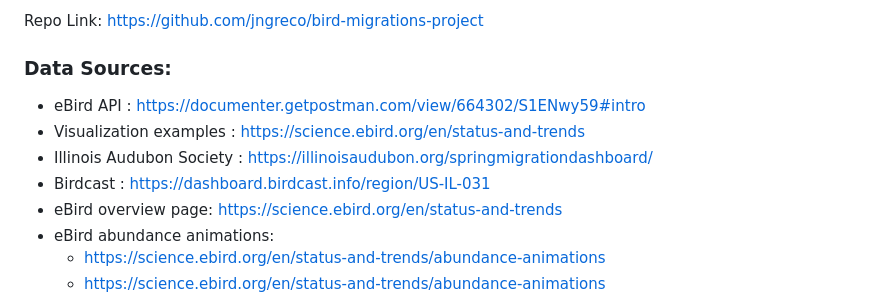
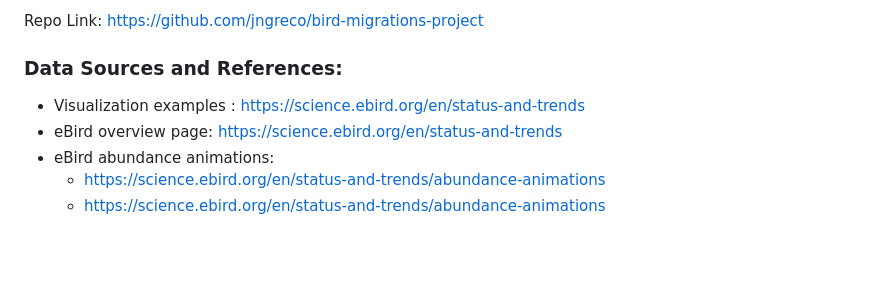
Before and after one commit to jngreco/Bird-Migrations-Project, a Markdown page: README.md, the part around the change. Rendered like a GitHub page; blank space fills up the shorter version.

```diff
--- a/README.md
+++ b/README.md
@@ -25,11 +25,8 @@ This project hinges on the communication and interaction between several indepen
 
 Repo Link: https://github.com/jngreco/bird-migrations-project
 
-### Data Sources:
-- eBird API : https://documenter.getpostman.com/view/664302/S1ENwy59#intro
+### Data Sources and References:
 - Visualization examples : https://science.ebird.org/en/status-and-trends
-- Illinois Audubon Society : https://illinoisaudubon.org/springmigrationdashboard/
-- Birdcast : https://dashboard.birdcast.info/region/US-IL-031
 - eBird overview page: https://science.ebird.org/en/status-and-trends
 - eBird abundance animations:
   - https://science.ebird.org/en/status-and-trends/abundance-animations
```
